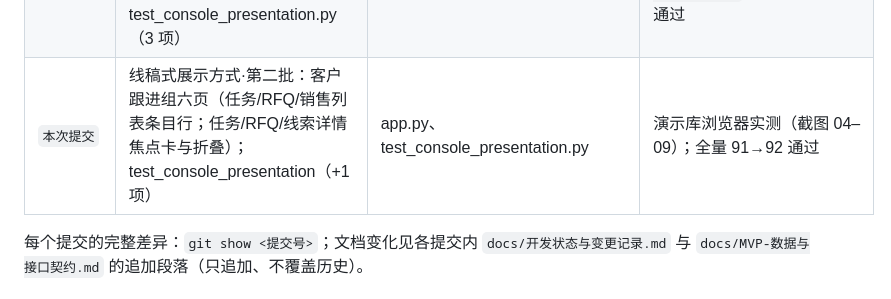
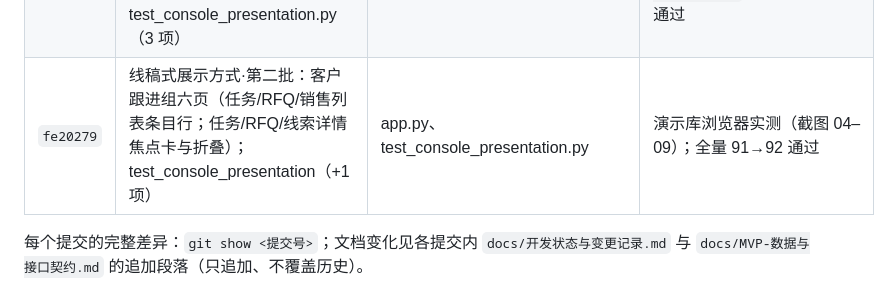
Before and after one commit to JiahaoShang/blinking-CB-water-pump-saas, a Markdown page: docs/待审计交付包.md, the part around the change. GitHub-like rendering.

Commit message:
docs(audit): record wireframe-presentation batch-2 commit hash

```diff
--- a/docs/待审计交付包.md
+++ b/docs/待审计交付包.md
@@ -22,7 +22,7 @@
 | `bf6796f` | 修复 B-03 登录入口循环（用户实际使用发现）：`/admin/login` 别名重定向、登录跳转目标消毒、已登录访问 `/login` 直接进后台 | app.py、test_buyer_access.py、tools/demo/start_demo.py | 回归测试 + 8139 端口浏览器复演（登录落点为管理概览）；全量 87→88 |
 | `e7f4c64` | 卖家控制台外壳：左工具架（按业务分组导航）+ 右工作区 + 窄屏抽屉（按用户线稿）；CSS 抽取 BASE_CSS/CONSOLE_CSS，买家页字节级不变 | app.py、test_buyer_api.py | 桌面 7 页逐页核对 + 390px 抽屉验证，证据 `data/evidence/console-shell-2026-10-03/`；全量 88 项通过 |
 | `2203dba` | 线稿式展示方式·第一批：管理概览（焦点卡+待办清单+折叠数字）、产品列表（下一步行）、产品核对页（主任务前置+按需折叠）；test_console_presentation.py（3 项） | app.py、test_console_presentation.py | 演示库浏览器实测，证据 `data/evidence/console-wireframe-presentation-2026-10-03/`；全量 88→91 通过 |
-| `本次提交` | 线稿式展示方式·第二批：客户跟进组六页（任务/RFQ/销售列表条目行；任务/RFQ/线索详情焦点卡与折叠）；test_console_presentation（+1 项） | app.py、test_console_presentation.py | 演示库浏览器实测（截图 04–09）；全量 91→92 通过 |
+| `fe20279` | 线稿式展示方式·第二批：客户跟进组六页（任务/RFQ/销售列表条目行；任务/RFQ/线索详情焦点卡与折叠）；test_console_presentation（+1 项） | app.py、test_console_presentation.py | 演示库浏览器实测（截图 04–09）；全量 91→92 通过 |
 
 每个提交的完整差异：`git show <提交号>`；文档变化见各提交内 `docs/开发状态与变更记录.md` 与 `docs/MVP-数据与接口契约.md` 的追加段落（只追加、不覆盖历史）。
 
```
